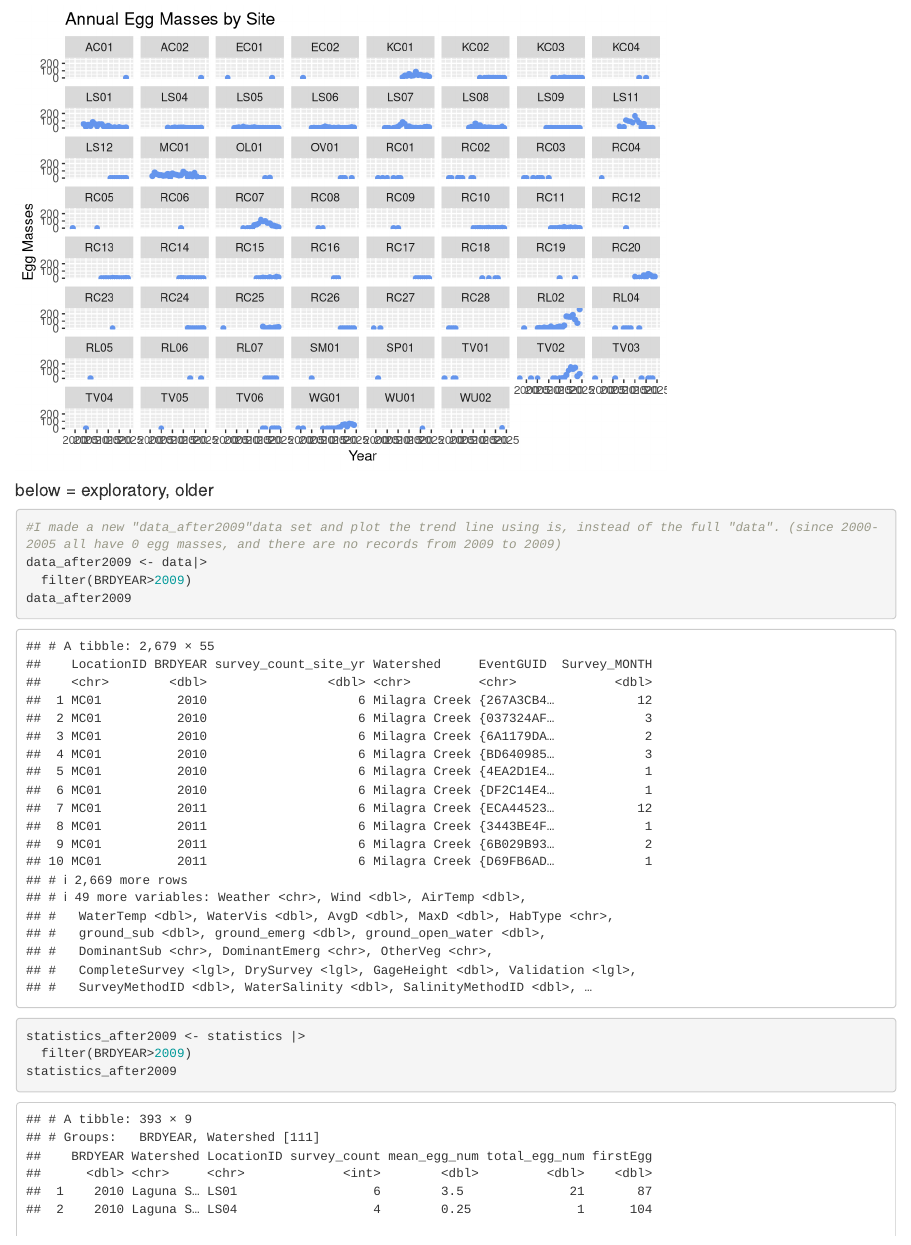
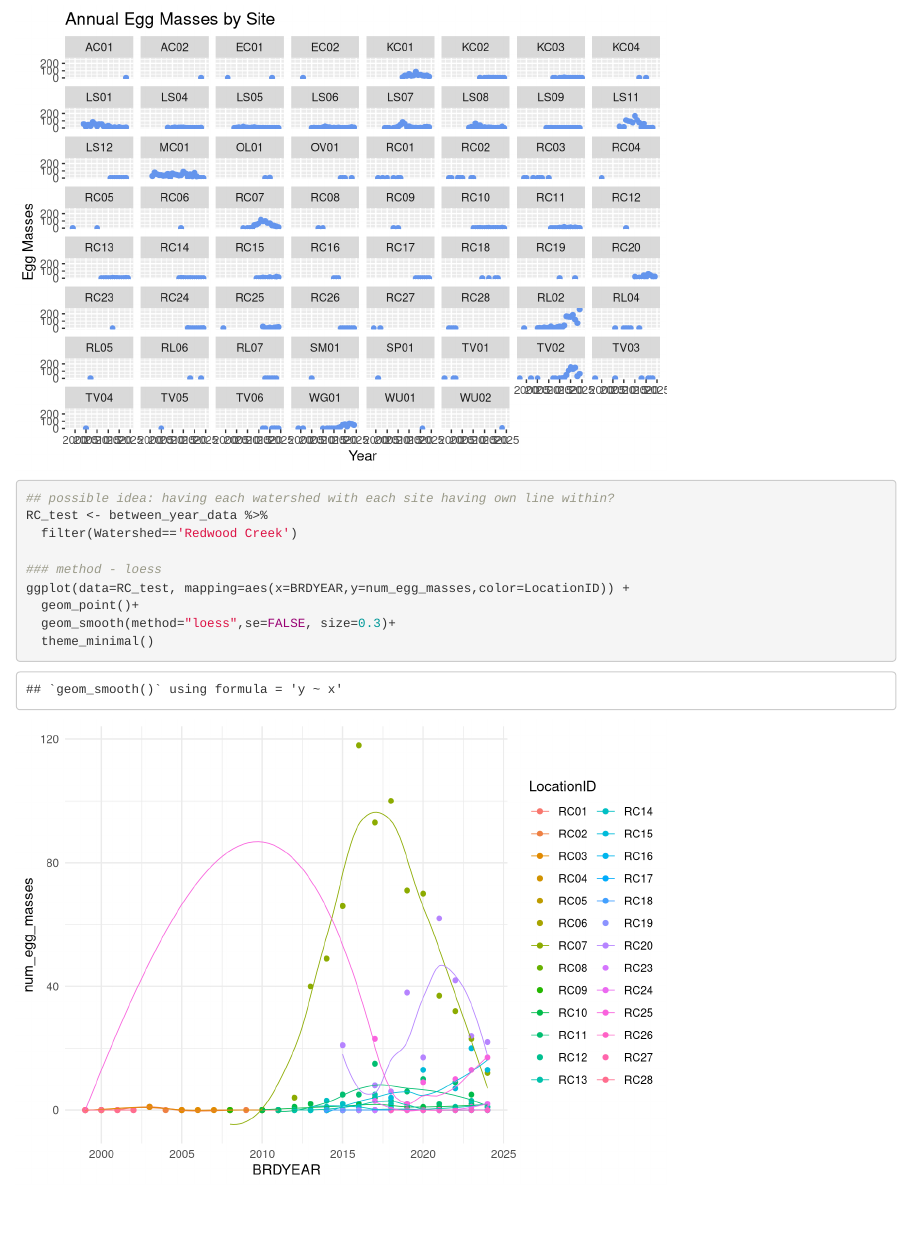
Before and after one commit to bbecker1000/CRLF2, an R Markdown document (code/2_EDA.Rmd): the page in a window 1100 px wide, from 17720 px down. Rendered offline with R 4.5, knitr and Pandoc, with nearby package versions; code that draws random numbers runs with fixed seeds of ours; some code elsewhere in the file could not run offline.

Commit message:
more plots

```diff
--- a/code/2_EDA.Rmd
+++ b/code/2_EDA.Rmd
@@ -461,3 +461,13 @@ ggplot(data=between_year_data, mapping=aes(x=BRDYEAR,y=num_egg_masses)) +
   ) +
   facet_wrap( ~ LocationID) +
   labs(title="Annual Egg Masses by Site", x = "Year", y = " Egg Masses")
+
+## possible idea: having each watershed with each site having own line within?
+RC_test <- between_year_data %>%
+  filter(Watershed=='Redwood Creek')
+
+### method - loess
+ggplot(data=RC_test, mapping=aes(x=BRDYEAR,y=num_egg_masses,color=LocationID)) +
+  geom_point()+
+  geom_smooth(method="loess",se=FALSE, size=0.3)+
+  theme_minimal()
```
Also changed, not shown: code/2_EDA.Rmd (7 more changed lines).
